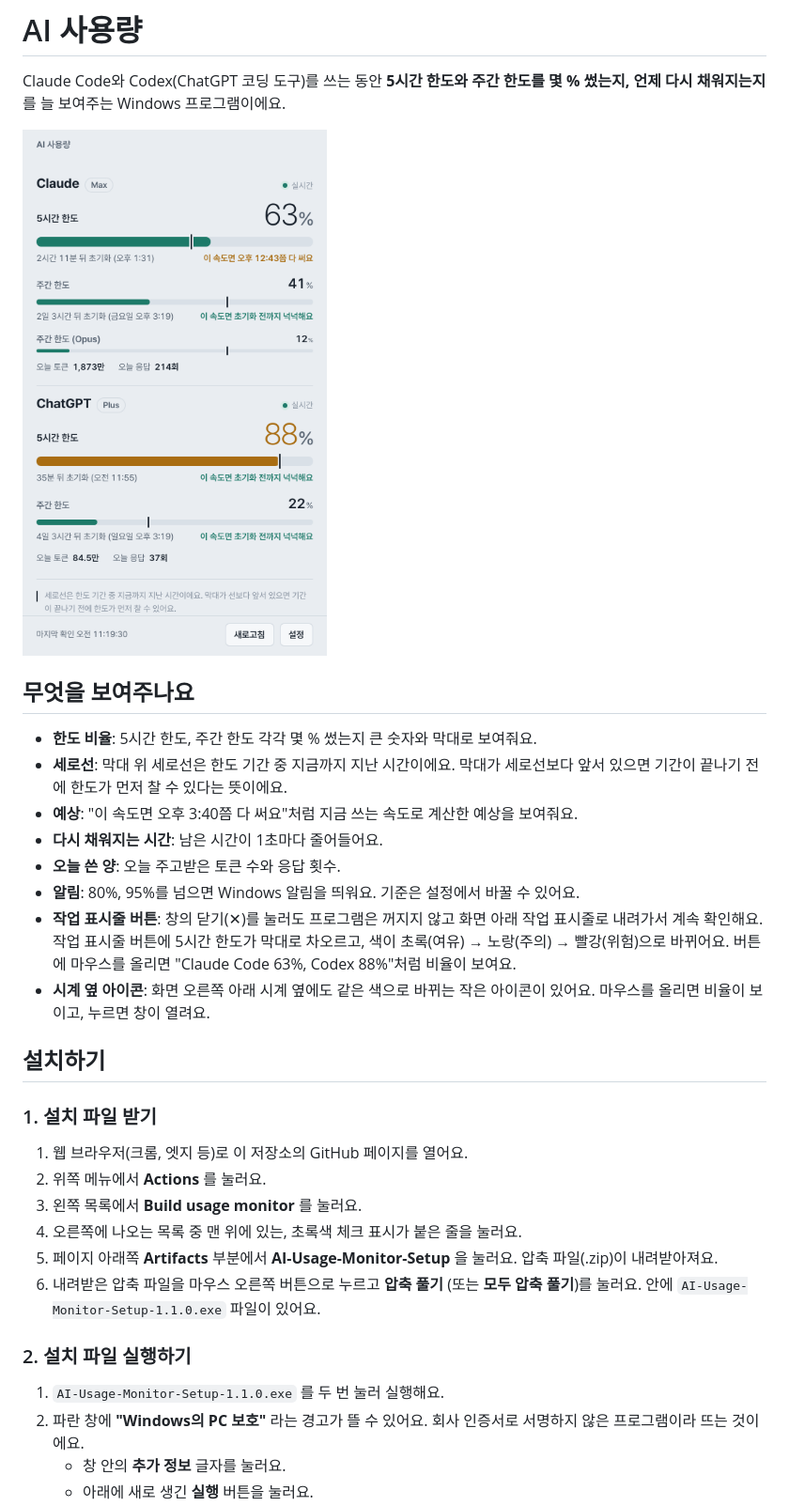
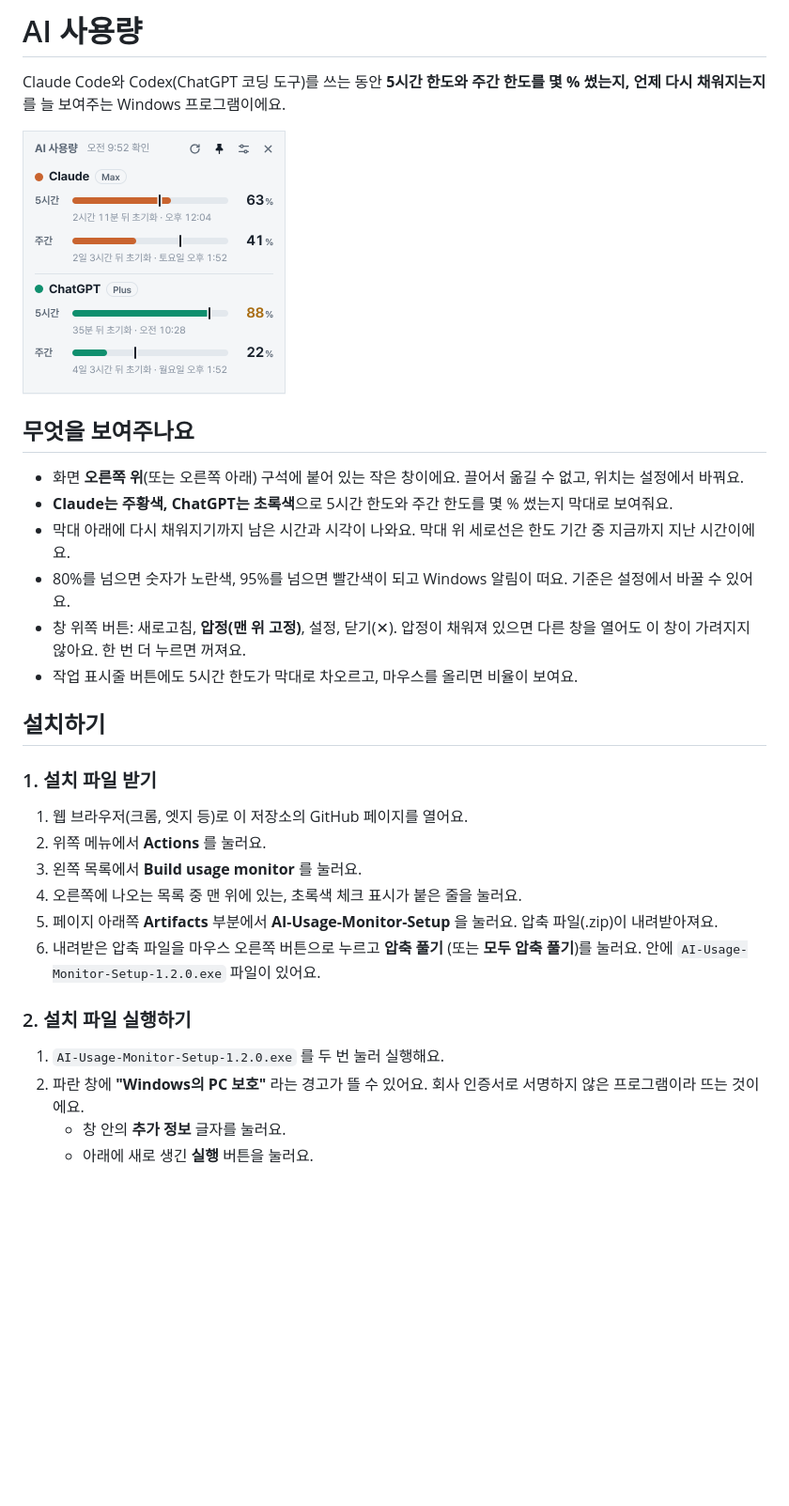
Before and after one commit to makerskim/web1, a Markdown page: usage-monitor/README.md, the part around the change. Shown at 94% size. Rendered like a GitHub page; pictures changed too: usage-monitor/docs/screenshot.png; blank space fills up the shorter version.

```diff
--- a/usage-monitor/README.md
+++ b/usage-monitor/README.md
@@ -2,18 +2,16 @@
 
 Claude Code와 Codex(ChatGPT 코딩 도구)를 쓰는 동안 **5시간 한도와 주간 한도를 몇 % 썼는지, 언제 다시 채워지는지**를 늘 보여주는 Windows 프로그램이에요.
 
-<img src="docs/screenshot.png" width="360" alt="프로그램 화면: Claude Code 5시간 한도 63%, Codex 5시간 한도 88%">
+<img src="docs/screenshot.png" width="280" alt="프로그램 화면: Claude Code 5시간 한도 63%, Codex 5시간 한도 88%">
 
 ## 무엇을 보여주나요
 
-- **한도 비율**: 5시간 한도, 주간 한도 각각 몇 % 썼는지 큰 숫자와 막대로 보여줘요.
-- **세로선**: 막대 위 세로선은 한도 기간 중 지금까지 지난 시간이에요. 막대가 세로선보다 앞서 있으면 기간이 끝나기 전에 한도가 먼저 찰 수 있다는 뜻이에요.
-- **예상**: "이 속도면 오후 3:40쯤 다 써요"처럼 지금 쓰는 속도로 계산한 예상을 보여줘요.
-- **다시 채워지는 시간**: 남은 시간이 1초마다 줄어들어요.
-- **오늘 쓴 양**: 오늘 주고받은 토큰 수와 응답 횟수.
-- **알림**: 80%, 95%를 넘으면 Windows 알림을 띄워요. 기준은 설정에서 바꿀 수 있어요.
-- **작업 표시줄 버튼**: 창의 닫기(✕)를 눌러도 프로그램은 꺼지지 않고 화면 아래 작업 표시줄로 내려가서 계속 확인해요. 작업 표시줄 버튼에 5시간 한도가 막대로 차오르고, 색이 초록(여유) → 노랑(주의) → 빨강(위험)으로 바뀌어요. 버튼에 마우스를 올리면 "Claude Code 63%, Codex 88%"처럼 비율이 보여요.
-- **시계 옆 아이콘**: 화면 오른쪽 아래 시계 옆에도 같은 색으로 바뀌는 작은 아이콘이 있어요. 마우스를 올리면 비율이 보이고, 누르면 창이 열려요.
+- 화면 **오른쪽 위**(또는 오른쪽 아래) 구석에 붙어 있는 작은 창이에요. 끌어서 옮길 수 없고, 위치는 설정에서 바꿔요.
+- **Claude는 주황색, ChatGPT는 초록색**으로 5시간 한도와 주간 한도를 몇 % 썼는지 막대로 보여줘요.
+- 막대 아래에 다시 채워지기까지 남은 시간과 시각이 나와요. 막대 위 세로선은 한도 기간 중 지금까지 지난 시간이에요.
+- 80%를 넘으면 숫자가 노란색, 95%를 넘으면 빨간색이 되고 Windows 알림이 떠요. 기준은 설정에서 바꿀 수 있어요.
+- 창 위쪽 버튼: 새로고침, **압정(맨 위 고정)**, 설정, 닫기(✕). 압정이 채워져 있으면 다른 창을 열어도 이 창이 가려지지 않아요. 한 번 더 누르면 꺼져요.
+- 작업 표시줄 버튼에도 5시간 한도가 막대로 차오르고, 마우스를 올리면 비율이 보여요.
 
 ## 설치하기
 
@@ -24,11 +22,11 @@ Claude Code와 Codex(ChatGPT 코딩 도구)를 쓰는 동안 **5시간 한도와
 3. 왼쪽 목록에서 **Build usage monitor** 를 눌러요.
 4. 오른쪽에 나오는 목록 중 맨 위에 있는, 초록색 체크 표시가 붙은 줄을 눌러요.
 5. 페이지 아래쪽 **Artifacts** 부분에서 **AI-Usage-Monitor-Setup** 을 눌러요. 압축 파일(.zip)이 내려받아져요.
-6. 내려받은 압축 파일을 마우스 오른쪽 버튼으로 누르고 **압축 풀기** (또는 **모두 압축 풀기**)를 눌러요. 안에 `AI-Usage-Monitor-Setup-1.1.0.exe` 파일이 있어요.
+6. 내려받은 압축 파일을 마우스 오른쪽 버튼으로 누르고 **압축 풀기** (또는 **모두 압축 풀기**)를 눌러요. 안에 `AI-Usage-Monitor-Setup-1.2.0.exe` 파일이 있어요.
 
 ### 2. 설치 파일 실행하기
 
-1. `AI-Usage-Monitor-Setup-1.1.0.exe` 를 두 번 눌러 실행해요.
+1. `AI-Usage-Monitor-Setup-1.2.0.exe` 를 두 번 눌러 실행해요.
 2. 파란 창에 **"Windows의 PC 보호"** 라는 경고가 뜰 수 있어요. 회사 인증서로 서명하지 않은 프로그램이라 뜨는 것이에요.
    - 창 안의 **추가 정보** 글자를 눌러요.
    - 아래에 새로 생긴 **실행** 버튼을 눌러요.
```
Also changed, not shown: 8 other files.
